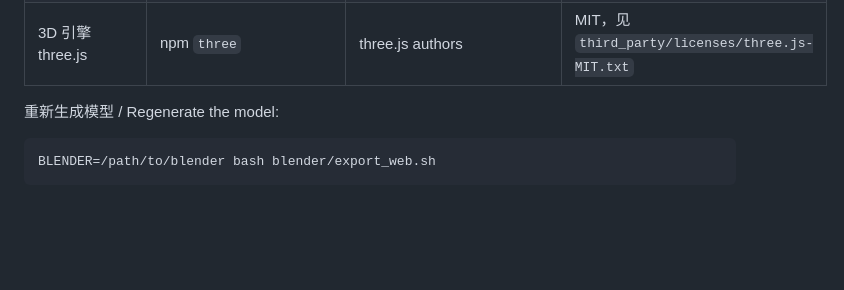
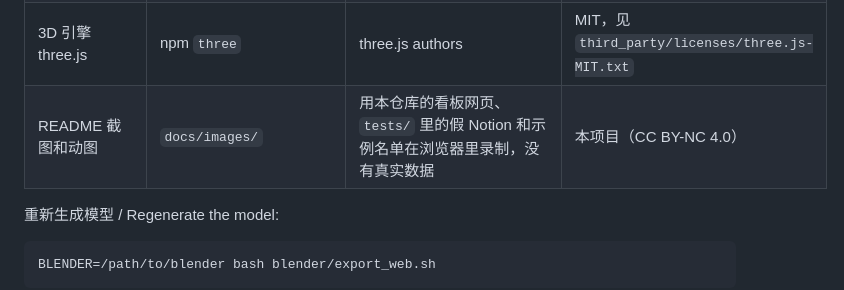
Before and after one commit to LunaFantasyLab/live-board, a Markdown page: docs/ASSETS.md, the part around the change. Drawn GitHub-style; blank space fills up the shorter version.

```diff
--- a/docs/ASSETS.md
+++ b/docs/ASSETS.md
@@ -14,6 +14,7 @@
 | 数字字体 Anton | npm `@fontsource/anton`，构建后进 `dist` | Google Fonts / The Anton Project Authors | SIL OFL 1.1，见 `third_party/licenses/Anton-OFL-1.1.txt` |
 | 中文与备用字体（PingFang SC、Noto Sans CJK SC 等） | CSS 字体名 | 只引用用户电脑上已有的系统字体，不随仓库分发 | — |
 | 3D 引擎 three.js | npm `three` | three.js authors | MIT，见 `third_party/licenses/three.js-MIT.txt` |
+| README 截图和动图 | `docs/images/` | 用本仓库的看板网页、`tests/` 里的假 Notion 和示例名单在浏览器里录制，没有真实数据 | 本项目（CC BY-NC 4.0） |
 
 重新生成模型 / Regenerate the model:
 
```
Also changed, not shown: README.md (+15 -2 lines), docs/images/detail.png (added), docs/images/idle.png (added), docs/images/working.png (added), 2 other files.
